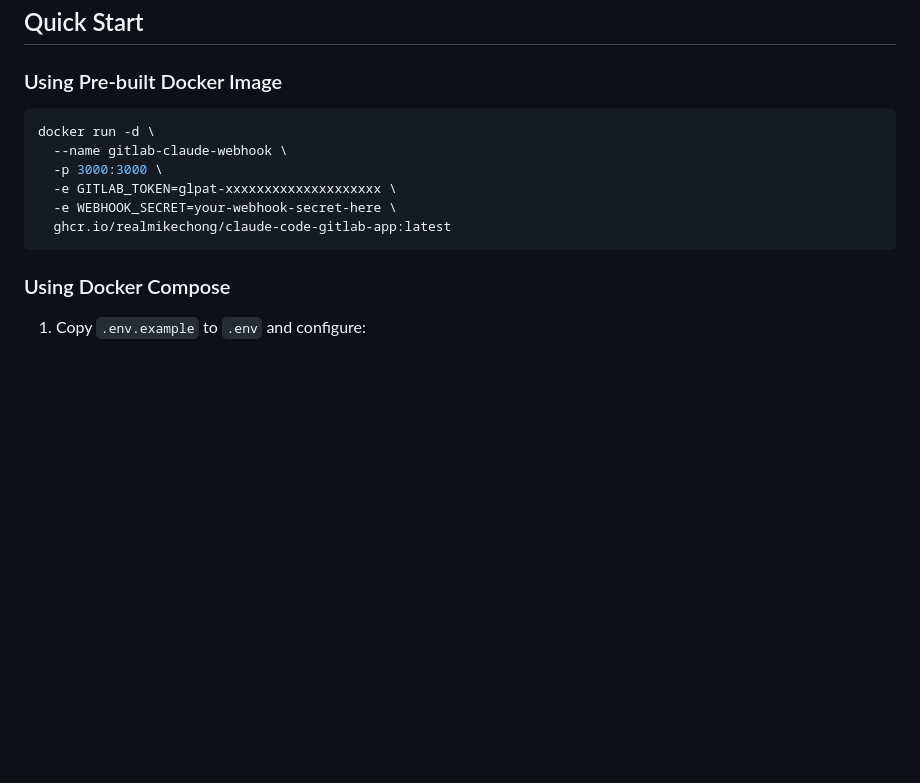
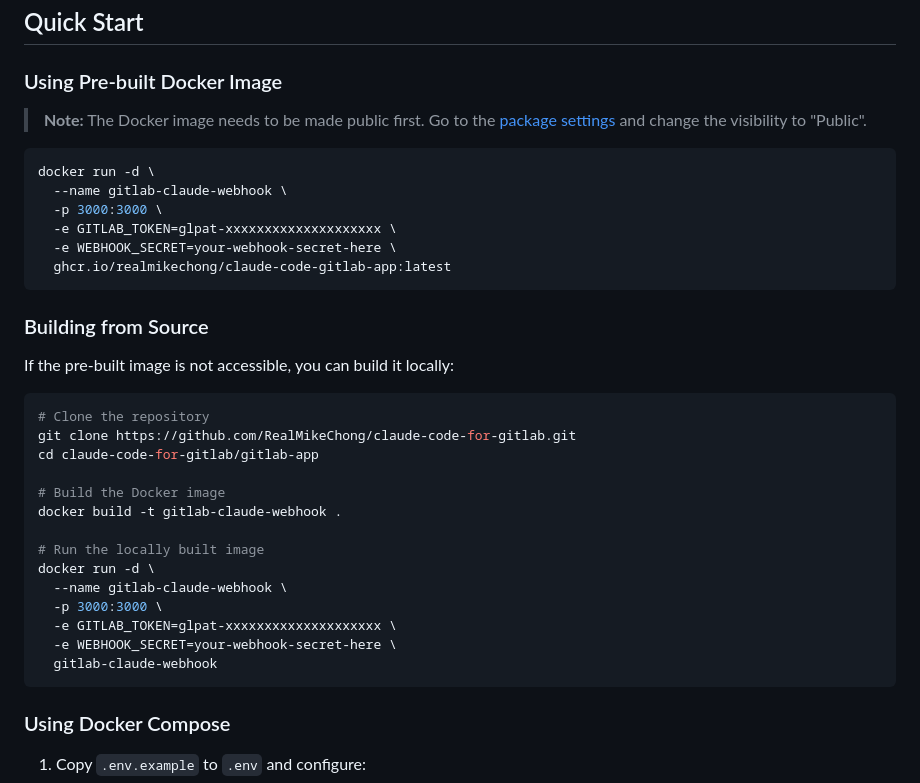
Before and after one commit to zzhewei/claude-code-for-gitlab, a Markdown page: gitlab-app/README.md, the part around the change. Drawn GitHub-style; blank space fills up the shorter version.

Commit message:
docs: Add instructions for Docker image visibility and local builds
- Add note about making GHCR package public
- Add instructions for building image from source
- Provide alternative deployment options for users

````diff
--- a/gitlab-app/README.md
+++ b/gitlab-app/README.md
@@ -15,6 +15,8 @@ A lightweight webhook server that listens for `@claude` mentions in GitLab issue
 
 ### Using Pre-built Docker Image
 
+> **Note:** The Docker image needs to be made public first. Go to the [package settings](https://github.com/RealMikeChong/claude-code-for-gitlab/pkgs/container/claude-code-gitlab-app) and change the visibility to "Public".
+
 ```bash
 docker run -d \
   --name gitlab-claude-webhook \
@@ -22,6 +24,27 @@ docker run -d \
   -e GITLAB_TOKEN=glpat-xxxxxxxxxxxxxxxxxxxx \
   -e WEBHOOK_SECRET=your-webhook-secret-here \
   ghcr.io/realmikechong/claude-code-gitlab-app:latest
+```
+
+### Building from Source
+
+If the pre-built image is not accessible, you can build it locally:
+
+```bash
+# Clone the repository
+git clone https://github.com/RealMikeChong/claude-code-for-gitlab.git
+cd claude-code-for-gitlab/gitlab-app
+
+# Build the Docker image
+docker build -t gitlab-claude-webhook .
+
+# Run the locally built image
+docker run -d \
+  --name gitlab-claude-webhook \
+  -p 3000:3000 \
+  -e GITLAB_TOKEN=glpat-xxxxxxxxxxxxxxxxxxxx \
+  -e WEBHOOK_SECRET=your-webhook-secret-here \
+  gitlab-claude-webhook
 ```
 
 ### Using Docker Compose
````
